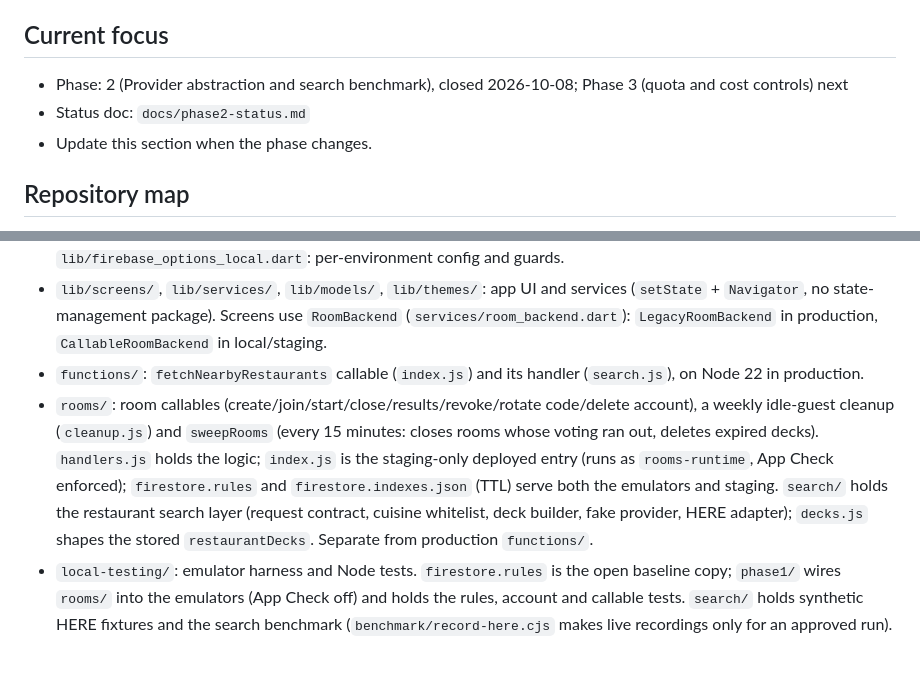
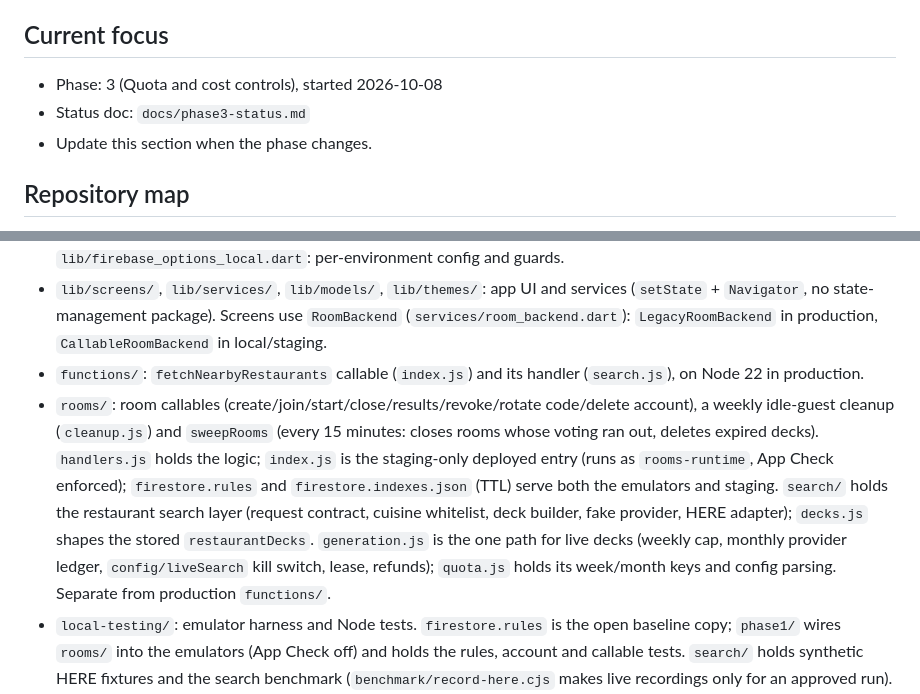
Before and after one commit to daltontewanger/whatdoyouwant, a Markdown page: AGENTS.md, 2 parts joined by grey strips. Drawn GitHub-style; blank space fills up the shorter version.

Commit message:
Point AGENTS.md at Phase 3 and the generation path
Current focus moves to Phase 3, and the repository map lists rooms/generation.js and rooms/quota.js.

```diff
--- a/AGENTS.md
+++ b/AGENTS.md
@@ -14,8 +14,8 @@ Repository files and verified console evidence describe actual state. The playbo
 
 ## Current focus
 
-- Phase: 2 (Provider abstraction and search benchmark), closed 2026-10-08; Phase 3 (quota and cost controls) next
-- Status doc: `docs/phase2-status.md`
+- Phase: 3 (Quota and cost controls), started 2026-10-08
+- Status doc: `docs/phase3-status.md`
 - Update this section when the phase changes.
 
 ## Repository map
@@ -26,7 +26,7 @@ Repository files and verified console evidence describe actual state. The playbo
 - `lib/environment_guard.dart`, `lib/firebase_options.dart`, `lib/firebase_options_staging.dart`, `lib/firebase_options_local.dart`: per-environment config and guards.
 - `lib/screens/`, `lib/services/`, `lib/models/`, `lib/themes/`: app UI and services (`setState` + `Navigator`, no state-management package). Screens use `RoomBackend` (`services/room_backend.dart`): `LegacyRoomBackend` in production, `CallableRoomBackend` in local/staging.
 - `functions/`: `fetchNearbyRestaurants` callable (`index.js`) and its handler (`search.js`), on Node 22 in production.
-- `rooms/`: room callables (create/join/start/close/results/revoke/rotate code/delete account), a weekly idle-guest cleanup (`cleanup.js`) and `sweepRooms` (every 15 minutes: closes rooms whose voting ran out, deletes expired decks). `handlers.js` holds the logic; `index.js` is the staging-only deployed entry (runs as `rooms-runtime`, App Check enforced); `firestore.rules` and `firestore.indexes.json` (TTL) serve both the emulators and staging. `search/` holds the restaurant search layer (request contract, cuisine whitelist, deck builder, fake provider, HERE adapter); `decks.js` shapes the stored `restaurantDecks`. Separate from production `functions/`.
+- `rooms/`: room callables (create/join/start/close/results/revoke/rotate code/delete account), a weekly idle-guest cleanup (`cleanup.js`) and `sweepRooms` (every 15 minutes: closes rooms whose voting ran out, deletes expired decks). `handlers.js` holds the logic; `index.js` is the staging-only deployed entry (runs as `rooms-runtime`, App Check enforced); `firestore.rules` and `firestore.indexes.json` (TTL) serve both the emulators and staging. `search/` holds the restaurant search layer (request contract, cuisine whitelist, deck builder, fake provider, HERE adapter); `decks.js` shapes the stored `restaurantDecks`. `generation.js` is the one path for live decks (weekly cap, monthly provider ledger, `config/liveSearch` kill switch, lease, refunds); `quota.js` holds its week/month keys and config parsing. Separate from production `functions/`.
 - `local-testing/`: emulator harness and Node tests. `firestore.rules` is the open baseline copy; `phase1/` wires `rooms/` into the emulators (App Check off) and holds the rules, account and callable tests. `search/` holds synthetic HERE fixtures and the search benchmark (`benchmark/record-here.cjs` makes live recordings only for an approved run).
 - `staging/`: staging client config, deny-all rollback rules, empty indexes. `app-check-debug.json` is a local secret and ignored.
 - `scripts/`: `local.mjs` (emulator launcher), `check-environments.mjs` (config preflight), PowerShell launchers.
```
